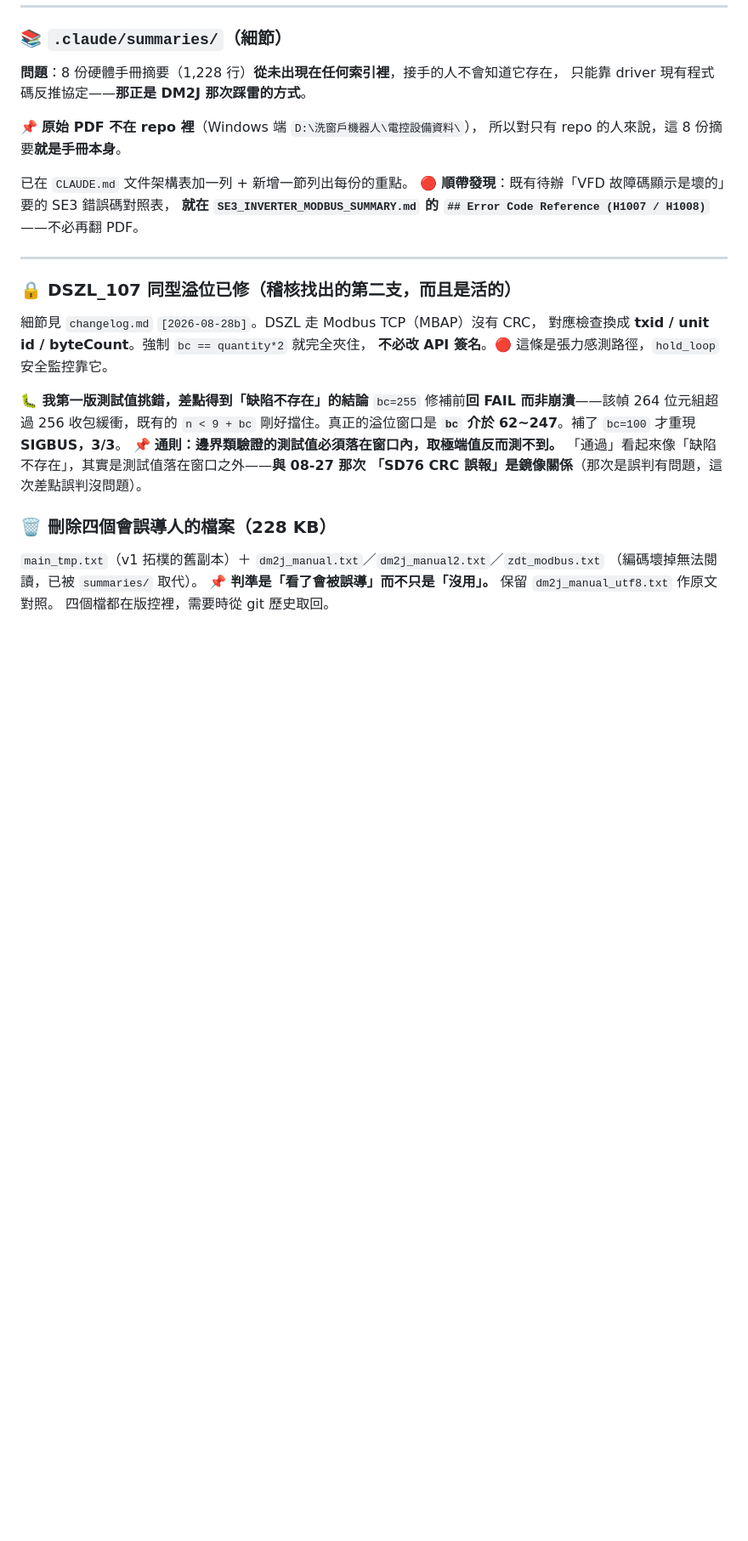
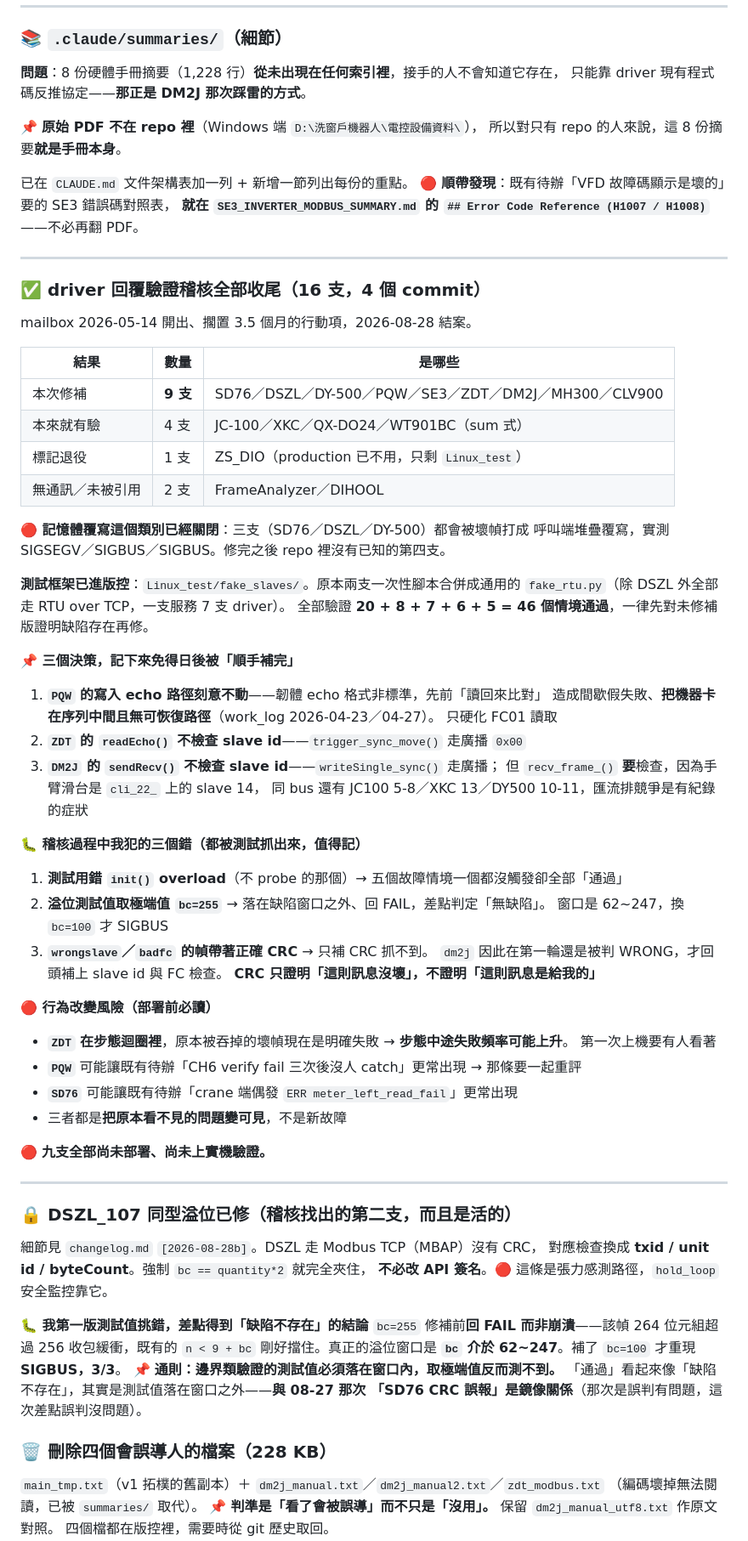
Before and after one commit to chenchunho/facade_cleaning_v2, a Markdown page: .claude/work_log.md, the part around one of its changes. Shown at 85% size. Rendered like a GitHub page; blank space fills up the shorter version.

Commit message:
docs(work_log): driver 稽核收尾 — 稽核表更新 + 三個決策與三個踩坑
Co-Authored-By: Claude Opus 5 (1M context) <noreply@anthropic.com>
Claude-Session: https://claude.ai/code/session_01FQwj1owLeDMxJn7Knv7wCY

```diff
--- a/.claude/work_log.md
+++ b/.claude/work_log.md
@@ -367,6 +367,52 @@ git-bash 的 `bash.exe.stackdump`），而移除攝影機的 commit `e3c8820`
 
 ---
 
+### ✅ driver 回覆驗證稽核全部收尾（16 支，4 個 commit）
+
+mailbox 2026-05-14 開出、擱置 3.5 個月的行動項，2026-08-28 結案。
+
+| 結果 | 數量 | 是哪些 |
+|---|---|---|
+| 本次修補 | **9 支** | SD76／DSZL／DY-500／PQW／SE3／ZDT／DM2J／MH300／CLV900 |
+| 本來就有驗 | 4 支 | JC-100／XKC／QX-DO24／WT901BC（sum 式） |
+| 標記退役 | 1 支 | ZS_DIO（production 已不用，只剩 `Linux_test`） |
+| 無通訊／未被引用 | 2 支 | FrameAnalyzer／DIHOOL |
+
+**🔴 記憶體覆寫這個類別已經關閉**：三支（SD76／DSZL／DY-500）都會被壞幀打成
+呼叫端堆疊覆寫，實測 SIGSEGV／SIGBUS／SIGBUS。修完之後 repo 裡沒有已知的第四支。
+
+**測試框架已進版控**：`Linux_test/fake_slaves/`。原本兩支一次性腳本合併成通用的
+`fake_rtu.py`（除 DSZL 外全部走 RTU over TCP，一支服務 7 支 driver）。
+全部驗證 **20 + 8 + 7 + 6 + 5 = 46 個情境通過**，一律先對未修補版證明缺陷存在再修。
+
+**📌 三個決策，記下來免得日後被「順手補完」**
+1. **`PQW` 的寫入 echo 路徑刻意不動**——韌體 echo 格式非標準，先前「讀回來比對」
+   造成間歇假失敗、**把機器卡在序列中間且無可恢復路徑**（work_log 2026-04-23／04-27）。
+   只硬化 FC01 讀取
+2. **`ZDT` 的 `readEcho()` 不檢查 slave id**——`trigger_sync_move()` 走廣播 `0x00`
+3. **`DM2J` 的 `sendRecv()` 不檢查 slave id**——`writeSingle_sync()` 走廣播；
+   但 `recv_frame_()` **要**檢查，因為手臂滑台是 `cli_22_` 上的 slave 14，
+   同 bus 還有 JC100 5-8／XKC 13／DY500 10-11，匯流排競爭是有紀錄的症狀
+
+**🐛 稽核過程中我犯的三個錯（都被測試抓出來，值得記）**
+1. **測試用錯 `init()` overload**（不 probe 的那個）→ 五個故障情境一個都沒觸發卻全部「通過」
+2. **溢位測試值取極端值 `bc=255`** → 落在缺陷窗口之外、回 FAIL，差點判定「無缺陷」。
+   窗口是 62~247，換 `bc=100` 才 SIGBUS
+3. **`wrongslave`／`badfc` 的幀帶著正確 CRC** → 只補 CRC 抓不到。
+   `dm2j` 因此在第一輪還是被判 WRONG，才回頭補上 slave id 與 FC 檢查。
+   **CRC 只證明「這則訊息沒壞」，不證明「這則訊息是給我的」**
+
+**🔴 行為改變風險（部署前必讀）**
+- **`ZDT` 在步態迴圈裡**，原本被吞掉的壞幀現在是明確失敗 → **步態中途失敗頻率可能上升**。
+  第一次上機要有人看著
+- **`PQW`** 可能讓既有待辦「CH6 verify fail 三次後沒人 catch」更常出現 → 那條要一起重評
+- **`SD76`** 可能讓既有待辦「crane 端偶發 `ERR meter_left_read_fail`」更常出現
+- 三者都是**把原本看不見的問題變可見**，不是新故障
+
+🔴 **九支全部尚未部署、尚未上實機驗證。**
+
+---
+
 ### 🔒 DSZL_107 同型溢位已修（稽核找出的第二支，而且是活的）
 
 細節見 `changelog.md` `[2026-08-28b]`。DSZL 走 Modbus TCP（MBAP）沒有 CRC，
```
Also changed, not shown: other parts of .claude/work_log.md (+8 -8 lines).
